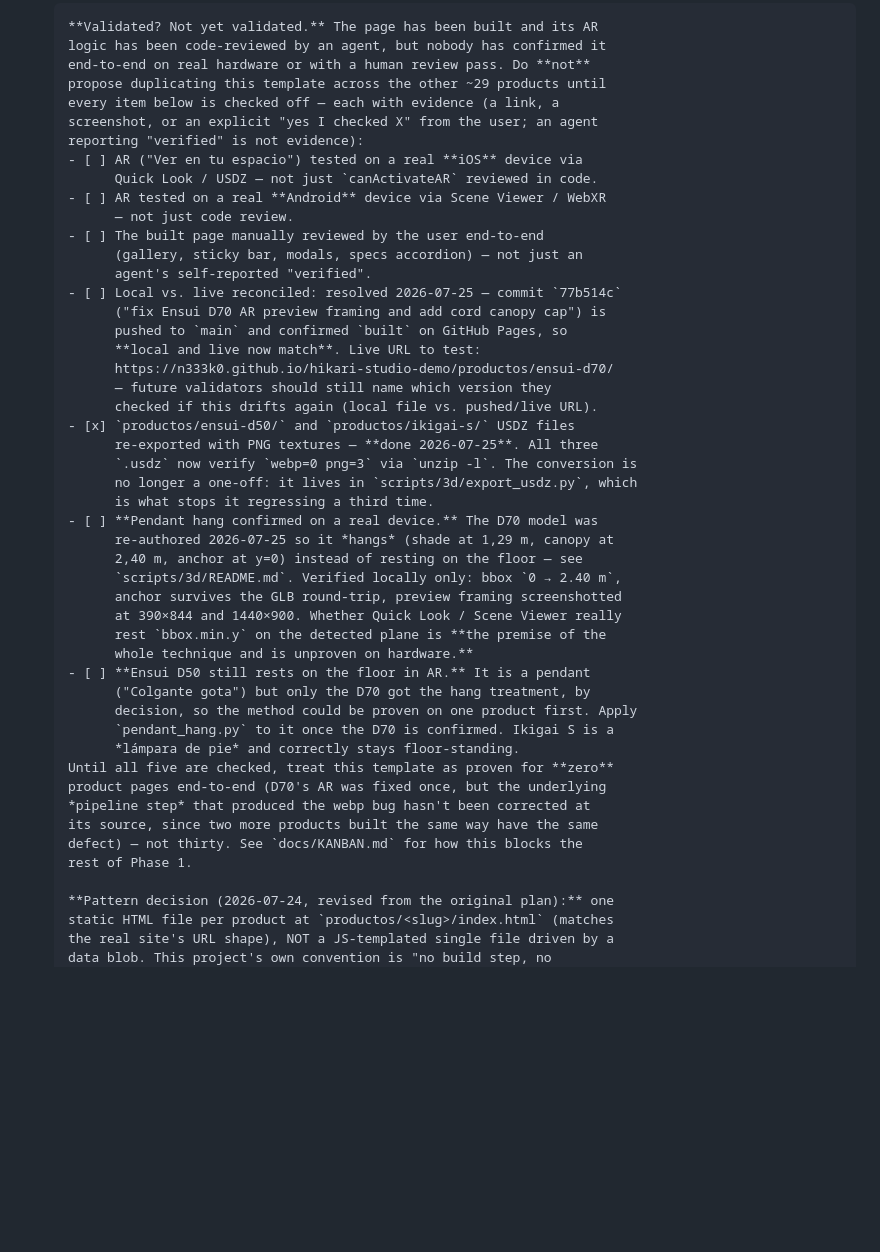
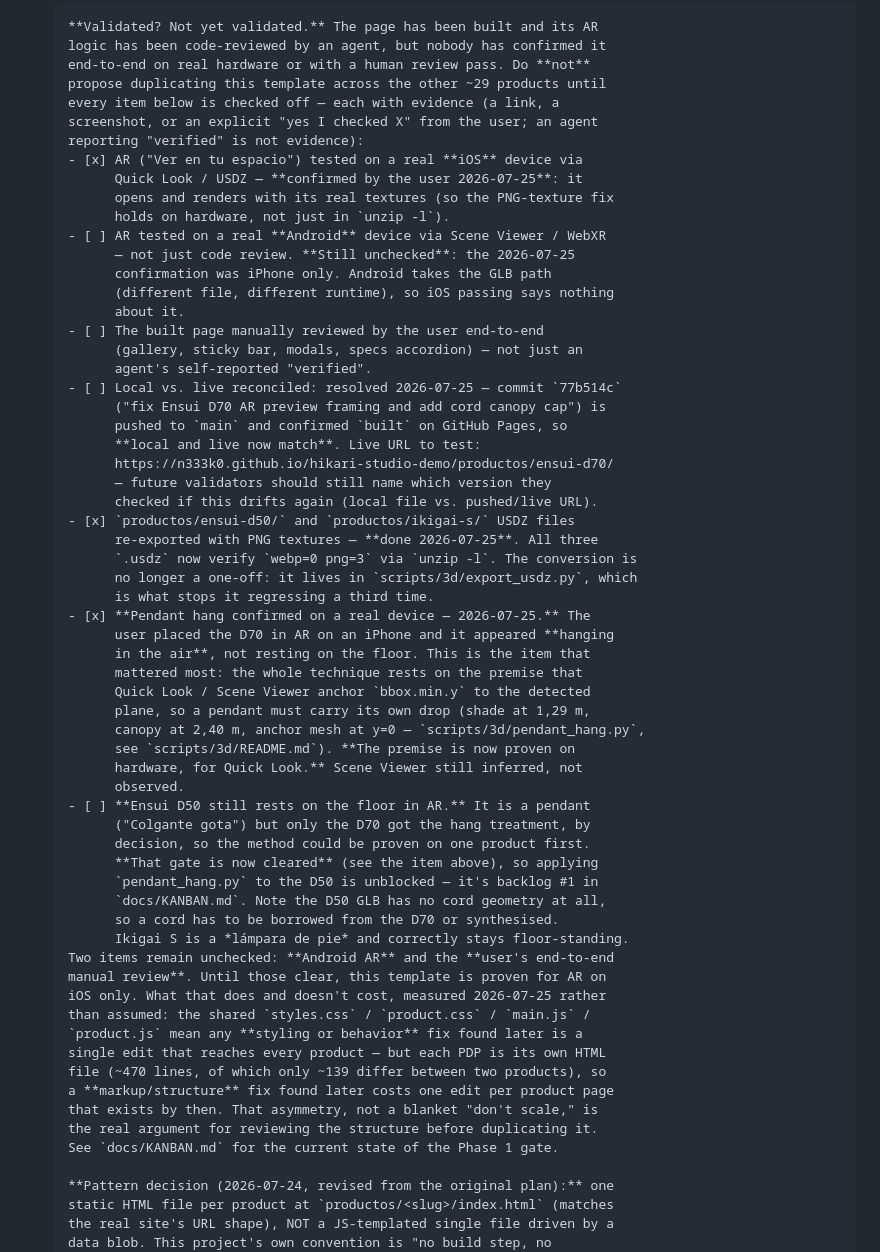
Before and after one commit to n333k0/hikari-studio-demo, a Markdown page: docs/site-structure.md, the part around the change. Drawn GitHub-style; blank space fills up the shorter version.

```diff
--- a/docs/site-structure.md
+++ b/docs/site-structure.md
@@ -82,10 +82,15 @@ rail. **No reviews anywhere on the real site** — do not add a reviews UI.
       every item below is checked off — each with evidence (a link, a
       screenshot, or an explicit "yes I checked X" from the user; an agent
       reporting "verified" is not evidence):
-      - [ ] AR ("Ver en tu espacio") tested on a real **iOS** device via
-            Quick Look / USDZ — not just `canActivateAR` reviewed in code.
+      - [x] AR ("Ver en tu espacio") tested on a real **iOS** device via
+            Quick Look / USDZ — **confirmed by the user 2026-07-25**: it
+            opens and renders with its real textures (so the PNG-texture fix
+            holds on hardware, not just in `unzip -l`).
       - [ ] AR tested on a real **Android** device via Scene Viewer / WebXR
-            — not just code review.
+            — not just code review. **Still unchecked**: the 2026-07-25
+            confirmation was iPhone only. Android takes the GLB path
+            (different file, different runtime), so iOS passing says nothing
+            about it.
       - [ ] The built page manually reviewed by the user end-to-end
             (gallery, sticky bar, modals, specs accordion) — not just an
             agent's self-reported "verified".
@@ -101,25 +106,35 @@ rail. **No reviews anywhere on the real site** — do not add a reviews UI.
             `.usdz` now verify `webp=0 png=3` via `unzip -l`. The conversion is
             no longer a one-off: it lives in `scripts/3d/export_usdz.py`, which
             is what stops it regressing a third time.
-      - [ ] **Pendant hang confirmed on a real device.** The D70 model was
-            re-authored 2026-07-25 so it *hangs* (shade at 1,29 m, canopy at
-            2,40 m, anchor at y=0) instead of resting on the floor — see
-            `scripts/3d/README.md`. Verified locally only: bbox `0 → 2.40 m`,
-            anchor survives the GLB round-trip, preview framing screenshotted
-            at 390×844 and 1440×900. Whether Quick Look / Scene Viewer really
-            rest `bbox.min.y` on the detected plane is **the premise of the
-            whole technique and is unproven on hardware.**
+      - [x] **Pendant hang confirmed on a real device — 2026-07-25.** The
+            user placed the D70 in AR on an iPhone and it appeared **hanging
+            in the air**, not resting on the floor. This is the item that
+            mattered most: the whole technique rests on the premise that
+            Quick Look / Scene Viewer anchor `bbox.min.y` to the detected
+            plane, so a pendant must carry its own drop (shade at 1,29 m,
+            canopy at 2,40 m, anchor mesh at y=0 — `scripts/3d/pendant_hang.py`,
+            see `scripts/3d/README.md`). **The premise is now proven on
+            hardware, for Quick Look.** Scene Viewer still inferred, not
+            observed.
       - [ ] **Ensui D50 still rests on the floor in AR.** It is a pendant
             ("Colgante gota") but only the D70 got the hang treatment, by
-            decision, so the method could be proven on one product first. Apply
-            `pendant_hang.py` to it once the D70 is confirmed. Ikigai S is a
-            *lámpara de pie* and correctly stays floor-standing.
-      Until all five are checked, treat this template as proven for **zero**
-      product pages end-to-end (D70's AR was fixed once, but the underlying
-      *pipeline step* that produced the webp bug hasn't been corrected at
-      its source, since two more products built the same way have the same
-      defect) — not thirty. See `docs/KANBAN.md` for how this blocks the
-      rest of Phase 1.
+            decision, so the method could be proven on one product first.
+            **That gate is now cleared** (see the item above), so applying
+            `pendant_hang.py` to the D50 is unblocked — it's backlog #1 in
+            `docs/KANBAN.md`. Note the D50 GLB has no cord geometry at all,
+            so a cord has to be borrowed from the D70 or synthesised.
+            Ikigai S is a *lámpara de pie* and correctly stays floor-standing.
+      Two items remain unchecked: **Android AR** and the **user's end-to-end
+      manual review**. Until those clear, this template is proven for AR on
+      iOS only. What that does and doesn't cost, measured 2026-07-25 rather
+      than assumed: the shared `styles.css` / `product.css` / `main.js` /
+      `product.js` mean any **styling or behavior** fix found later is a
+      single edit that reaches every product — but each PDP is its own HTML
+      file (~470 lines, of which only ~139 differ between two products), so
+      a **markup/structure** fix found later costs one edit per product page
+      that exists by then. That asymmetry, not a blanket "don't scale," is
+      the real argument for reviewing the structure before duplicating it.
+      See `docs/KANBAN.md` for the current state of the Phase 1 gate.
 
       **Pattern decision (2026-07-24, revised from the original plan):** one
       static HTML file per product at `productos/<slug>/index.html` (matches
```
Also changed, not shown: docs/KANBAN.md (+22 -20 lines).
